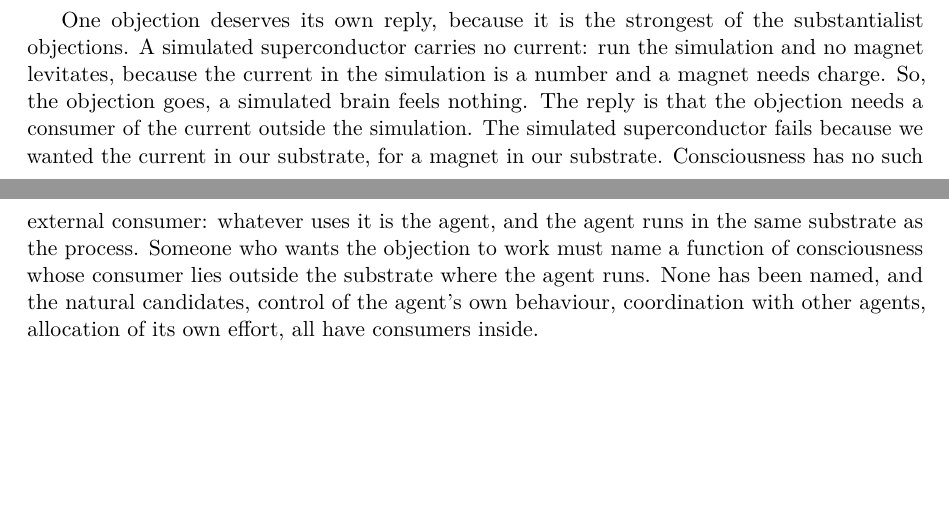
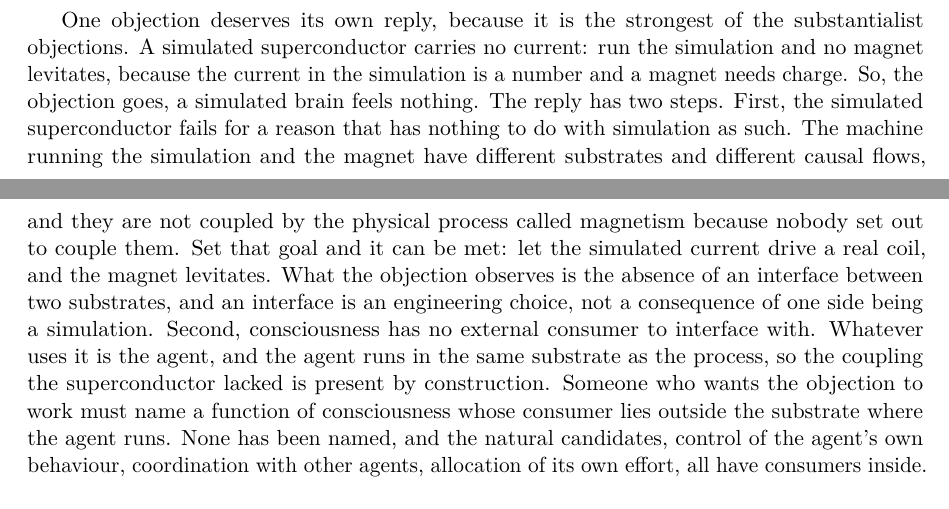
Before and after one commit to victor-smirnov/nous-v0, a LaTeX paper (docs/paper_v2/main.tex, which reads docs/paper_v2/sec3-account.tex): two parts of pages 8 and 9 of 36, joined at a grey line, cut so that both start at the same text, the shorter picture padded with empty space. Compiled offline with pdfLaTeX.

Commit message:
paper v2: the superconductor objection answered in two steps: the failure is a missing interface, an engineering choice; consciousness has its consumer inside
Co-Authored-By: Claude Fable 5.1 <noreply@anthropic.com>

```diff
--- a/docs/paper_v2/sec3-account.tex
+++ b/docs/paper_v2/sec3-account.tex
@@ -88,13 +88,18 @@ adopt computational functionalism, with as little physics as we can manage
 One objection deserves its own reply, because it is the strongest of the substantialist objections. A
 simulated superconductor carries no current: run the simulation and no magnet levitates, because the
 current in the simulation is a number and a magnet needs charge. So, the objection goes, a simulated
-brain feels nothing. The reply is that the objection needs a consumer of the current outside the
-simulation. The simulated superconductor fails because we wanted the current in our substrate, for a
-magnet in our substrate. Consciousness has no such external consumer: whatever uses it is the agent,
-and the agent runs in the same substrate as the process. Someone who wants the objection to work must
-name a function of consciousness whose consumer lies outside the substrate where the agent runs. None
-has been named, and the natural candidates, control of the agent's own behaviour, coordination with
-other agents, allocation of its own effort, all have consumers inside.
+brain feels nothing. The reply has two steps. First, the simulated superconductor fails for a reason
+that has nothing to do with simulation as such. The machine running the simulation and the magnet have
+different substrates and different causal flows, and they are not coupled by the physical process
+called magnetism because nobody set out to couple them. Set that goal and it can be met: let the
+simulated current drive a real coil, and the magnet levitates. What the objection observes is the
+absence of an interface between two substrates, and an interface is an engineering choice, not a
+consequence of one side being a simulation. Second, consciousness has no external consumer to
+interface with. Whatever uses it is the agent, and the agent runs in the same substrate as the
+process, so the coupling the superconductor lacked is present by construction. Someone who wants the
+objection to work must name a function of consciousness whose consumer lies outside the substrate
+where the agent runs. None has been named, and the natural candidates, control of the agent's own
+behaviour, coordination with other agents, allocation of its own effort, all have consumers inside.
 
 \subsection{Method: change the grammar, and keep a criterion for content}
 \label{sec:grammar}
```
